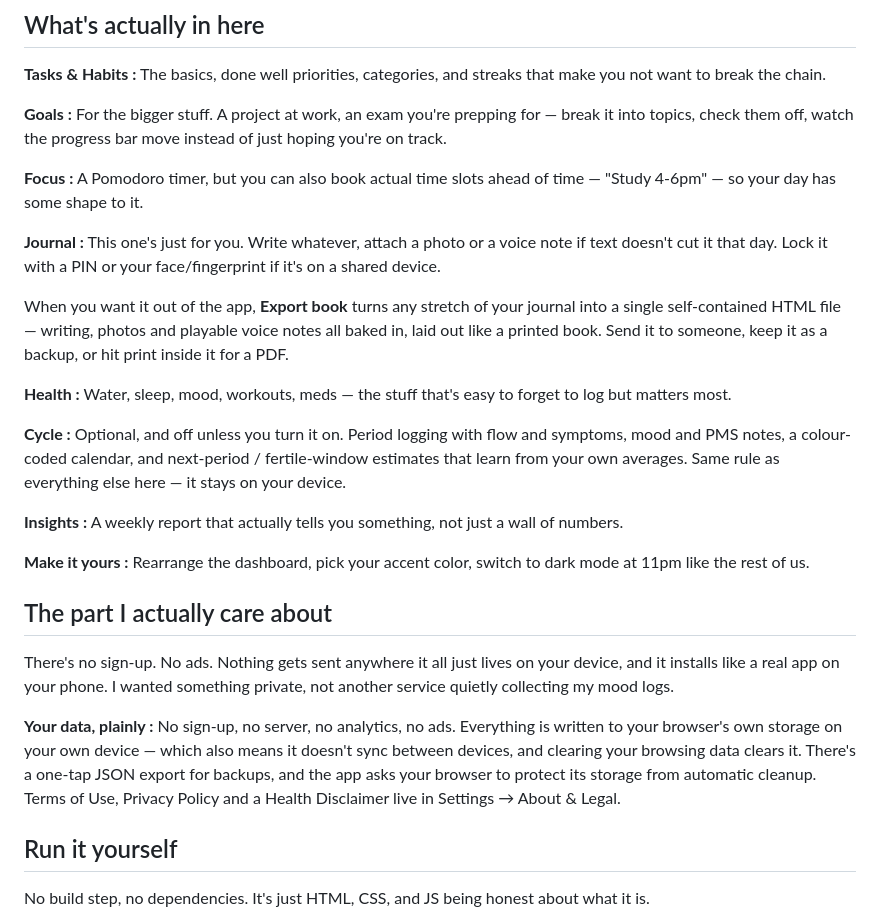
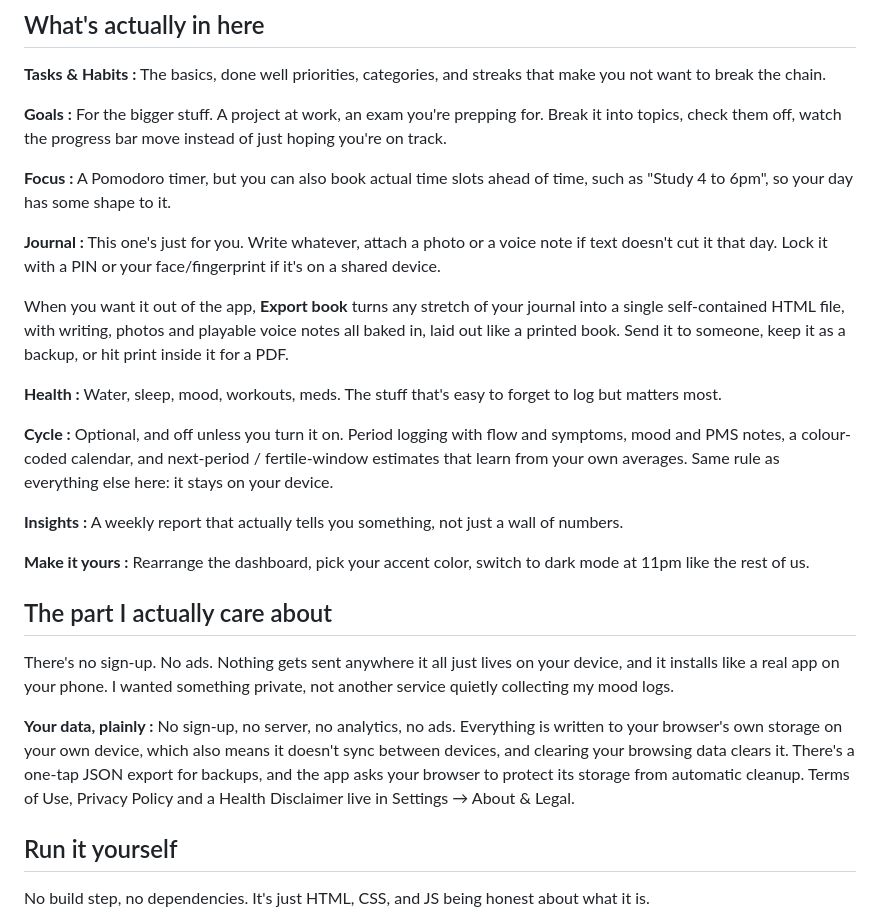
Before and after one commit to GauravvDev/Daybook-app-, a Markdown page: README.md, the part around the change. Drawn GitHub-style.

Commit message:
Remove dashes from the README

```diff
--- a/README.md
+++ b/README.md
@@ -12,17 +12,17 @@ Turns out it grew into a full daily companion. Track your day, understand yourse
 
 **Tasks & Habits :** The basics, done well priorities, categories, and streaks that make you not want to break the chain.
 
-**Goals  :** For the bigger stuff. A project at work, an exam you're prepping for — break it into topics, check them off, watch the progress bar move instead of just hoping you're on track.
+**Goals  :** For the bigger stuff. A project at work, an exam you're prepping for. Break it into topics, check them off, watch the progress bar move instead of just hoping you're on track.
 
-**Focus :** A Pomodoro timer, but you can also book actual time slots ahead of time — "Study 4-6pm" — so your day has some shape to it.
+**Focus :** A Pomodoro timer, but you can also book actual time slots ahead of time, such as "Study 4 to 6pm", so your day has some shape to it.
 
 **Journal :** This one's just for you. Write whatever, attach a photo or a voice note if text doesn't cut it that day. Lock it with a PIN or your face/fingerprint if it's on a shared device.
 
-When you want it out of the app, **Export book** turns any stretch of your journal into a single self-contained HTML file — writing, photos and playable voice notes all baked in, laid out like a printed book. Send it to someone, keep it as a backup, or hit print inside it for a PDF.
+When you want it out of the app, **Export book** turns any stretch of your journal into a single self-contained HTML file, with writing, photos and playable voice notes all baked in, laid out like a printed book. Send it to someone, keep it as a backup, or hit print inside it for a PDF.
 
-**Health :** Water, sleep, mood, workouts, meds — the stuff that's easy to forget to log but matters most.
+**Health :** Water, sleep, mood, workouts, meds. The stuff that's easy to forget to log but matters most.
 
-**Cycle :** Optional, and off unless you turn it on. Period logging with flow and symptoms, mood and PMS notes, a colour-coded calendar, and next-period / fertile-window estimates that learn from your own averages. Same rule as everything else here — it stays on your device.
+**Cycle :** Optional, and off unless you turn it on. Period logging with flow and symptoms, mood and PMS notes, a colour-coded calendar, and next-period / fertile-window estimates that learn from your own averages. Same rule as everything else here: it stays on your device.
 
 **Insights :** A weekly report that actually tells you something, not just a wall of numbers.
 
@@ -32,7 +32,7 @@ When you want it out of the app, **Export book** turns any stretch of your journ
 
 There's no sign-up. No ads. Nothing gets sent anywhere it all just lives on your device, and it installs like a real app on your phone. I wanted something private, not another service quietly collecting my mood logs.
 
-**Your data, plainly :** No sign-up, no server, no analytics, no ads. Everything is written to your browser's own storage on your own device — which also means it doesn't sync between devices, and clearing your browsing data clears it. There's a one-tap JSON export for backups, and the app asks your browser to protect its storage from automatic cleanup. Terms of Use, Privacy Policy and a Health Disclaimer live in Settings → About & Legal.
+**Your data, plainly :** No sign-up, no server, no analytics, no ads. Everything is written to your browser's own storage on your own device, which also means it doesn't sync between devices, and clearing your browsing data clears it. There's a one-tap JSON export for backups, and the app asks your browser to protect its storage from automatic cleanup. Terms of Use, Privacy Policy and a Health Disclaimer live in Settings → About & Legal.
 
 ## Run it yourself
 
```
